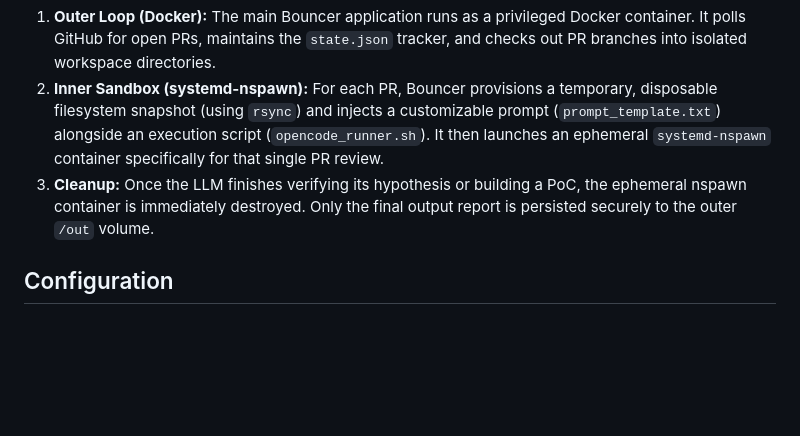
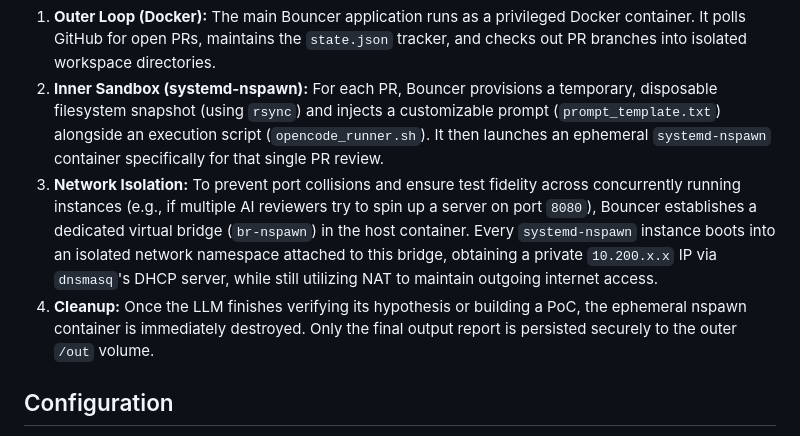
Before and after one commit to a1denvalu3/bouncer, a Markdown page: README.md, the part around the change. Rendered like a GitHub page; blank space fills up the shorter version.

Commit message:
docs: add explanation of network isolation mechanism

```diff
--- a/README.md
+++ b/README.md
@@ -18,7 +18,8 @@ If a serious vulnerability is confirmed with a working Proof of Concept (PoC), B
 Bouncer operates with a nested sandbox approach for maximum safety and modularity:
 1. **Outer Loop (Docker):** The main Bouncer application runs as a privileged Docker container. It polls GitHub for open PRs, maintains the `state.json` tracker, and checks out PR branches into isolated workspace directories.
 2. **Inner Sandbox (systemd-nspawn):** For each PR, Bouncer provisions a temporary, disposable filesystem snapshot (using `rsync`) and injects a customizable prompt (`prompt_template.txt`) alongside an execution script (`opencode_runner.sh`). It then launches an ephemeral `systemd-nspawn` container specifically for that single PR review.
-3. **Cleanup:** Once the LLM finishes verifying its hypothesis or building a PoC, the ephemeral nspawn container is immediately destroyed. Only the final output report is persisted securely to the outer `/out` volume.
+3. **Network Isolation:** To prevent port collisions and ensure test fidelity across concurrently running instances (e.g., if multiple AI reviewers try to spin up a server on port `8080`), Bouncer establishes a dedicated virtual bridge (`br-nspawn`) in the host container. Every `systemd-nspawn` instance boots into an isolated network namespace attached to this bridge, obtaining a private `10.200.x.x` IP via `dnsmasq`'s DHCP server, while still utilizing NAT to maintain outgoing internet access.
+4. **Cleanup:** Once the LLM finishes verifying its hypothesis or building a PoC, the ephemeral nspawn container is immediately destroyed. Only the final output report is persisted securely to the outer `/out` volume.
 
 ## Configuration
 
```
